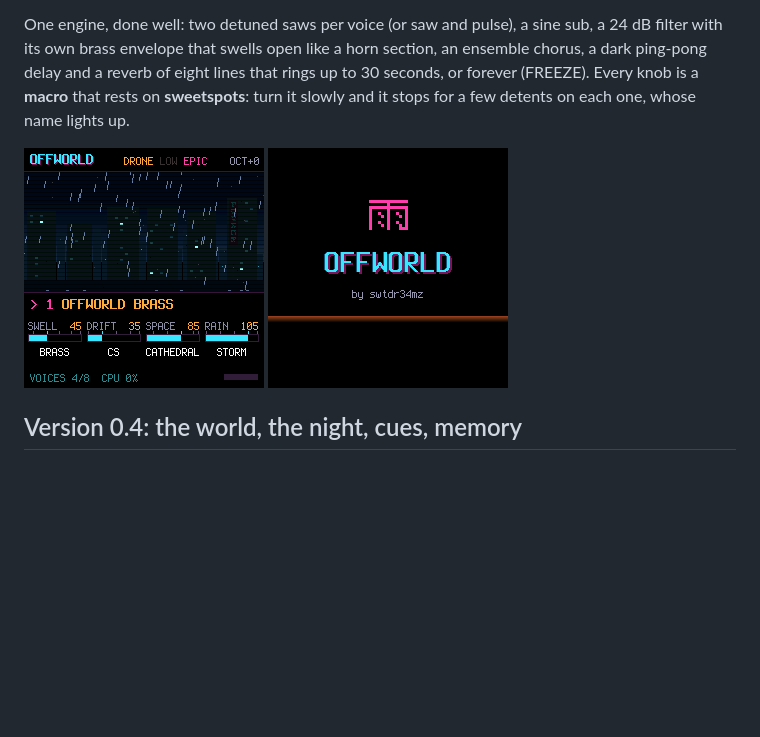
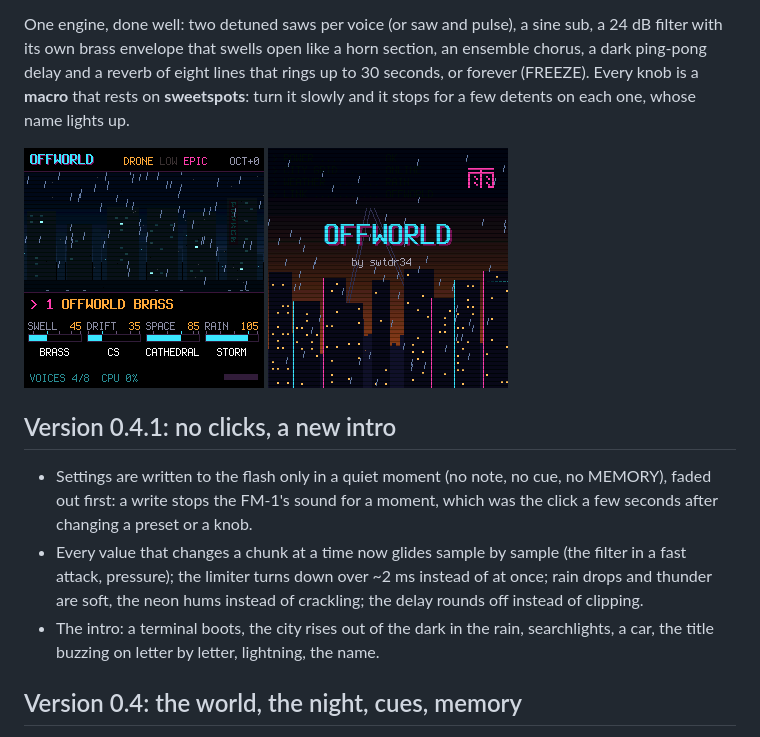
Before and after one commit to swtdr34mz-afk/OFFWORLD, a Markdown page: README.md, the part around the change. Drawn GitHub-style; pictures changed too: site/img/screen-splash.png; blank space fills up the shorter version.

```diff
--- a/README.md
+++ b/README.md
@@ -10,6 +10,12 @@ that rings up to 30 seconds, or forever (FREEZE). Every knob is a **macro** that
 slowly and it stops for a few detents on each one, whose name lights up.
 
 ![OFFWORLD](site/img/screen-main.png) ![The title](site/img/screen-splash.png)
+
+## Version 0.4.1: no clicks, a new intro
+
+- Settings are written to the flash only in a quiet moment (no note, no cue, no MEMORY), faded out first: a write stops the FM-1's sound for a moment, which was the click a few seconds after changing a preset or a knob.
+- Every value that changes a chunk at a time now glides sample by sample (the filter in a fast attack, pressure); the limiter turns down over ~2 ms instead of at once; rain drops and thunder are soft, the neon hums instead of crackling; the delay rounds off instead of clipping.
+- The intro: a terminal boots, the city rises out of the dark in the rain, searchlights, a car, the title buzzing on letter by letter, lightning, the name.
 
 ## Version 0.4: the world, the night, cues, memory
 
```
Also changed, not shown: 4 other files.
